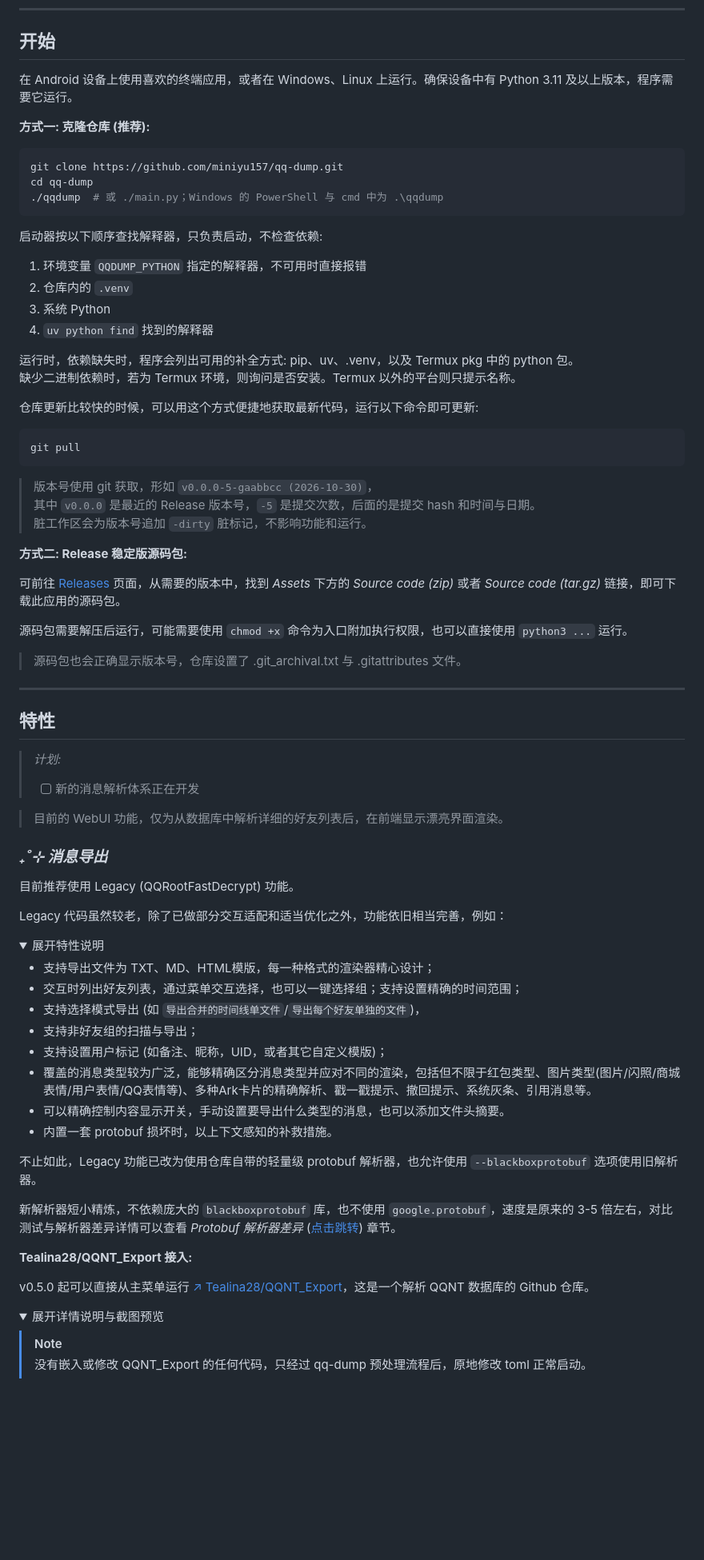
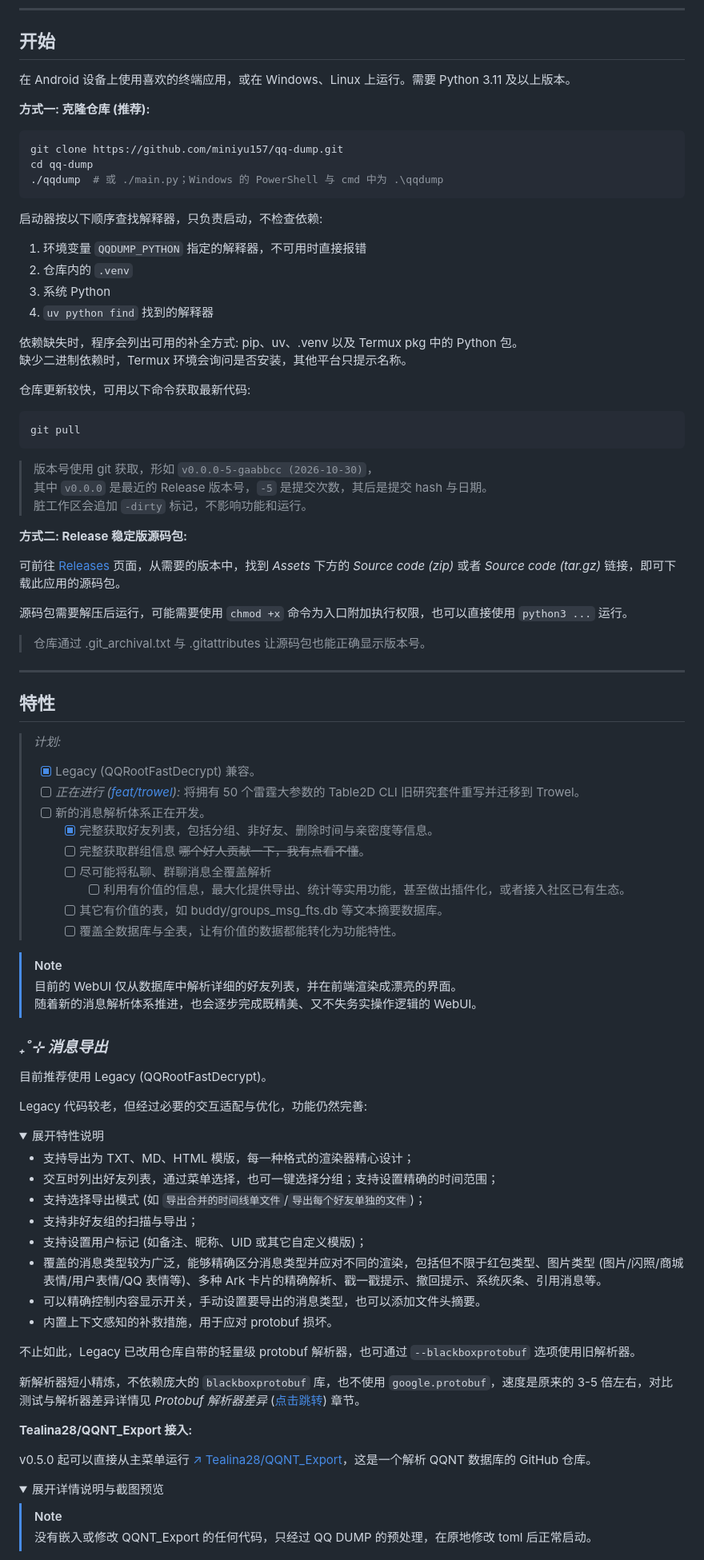
Before and after one commit to miniyu157/qq-dump, a Markdown page: README.md, the part around one of its changes. Shown at 80% size. GitHub-like rendering; folded sections open; blank space fills up the shorter version.

Commit message:
docs: 以计划清单替代 README 的 TODO，并收敛表述
Co-Authored-By: Claude Code <noreply@anthropic.com>

````diff
--- a/README.md
+++ b/README.md
@@ -42,7 +42,7 @@
 
 ## 开始
 
-在 Android 设备上使用喜欢的终端应用，或者在 Windows、Linux 上运行。确保设备中有 Python 3.11 及以上版本，程序需要它运行。
+在 Android 设备上使用喜欢的终端应用，或在 Windows、Linux 上运行。需要 Python 3.11 及以上版本。
 
 **方式一: 克隆仓库 (推荐):**
 
@@ -59,18 +59,18 @@ cd qq-dump
 3. 系统 Python
 4. `uv python find` 找到的解释器
 
-运行时，依赖缺失时，程序会列出可用的补全方式: pip、uv、.venv，以及 Termux pkg 中的 python 包。
-缺少二进制依赖时，若为 Termux 环境，则询问是否安装。Termux 以外的平台则只提示名称。
+依赖缺失时，程序会列出可用的补全方式: pip、uv、.venv 以及 Termux pkg 中的 Python 包。
+缺少二进制依赖时，Termux 环境会询问是否安装，其他平台只提示名称。
 
-仓库更新比较快的时候，可以用这个方式便捷地获取最新代码，运行以下命令即可更新:
+仓库更新较快，可用以下命令获取最新代码:
 
 ```bash
 git pull
 ```
 
 > 版本号使用 git 获取，形如 `v0.0.0-5-gaabbcc (2026-10-30)`，
-> 其中 `v0.0.0` 是最近的 Release 版本号，`-5` 是提交次数，后面的是提交 hash 和时间与日期。
-> 脏工作区会为版本号追加 `-dirty` 脏标记，不影响功能和运行。
+> 其中 `v0.0.0` 是最近的 Release 版本号，`-5` 是提交次数，其后是提交 hash 与日期。
+> 脏工作区会追加 `-dirty` 标记，不影响功能和运行。
 
 **方式二: Release 稳定版源码包:**
 
@@ -78,49 +78,59 @@ git pull
 
 源码包需要解压后运行，可能需要使用 `chmod +x` 命令为入口附加执行权限，也可以直接使用 `python3 ...` 运行。
 
-> 源码包也会正确显示版本号，仓库设置了 .git_archival.txt 与 .gitattributes 文件。
+> 仓库通过 .git_archival.txt 与 .gitattributes 让源码包也能正确显示版本号。
 
 ---
 
 ## 特性
 
 > *计划:*
-> - [ ] 新的消息解析体系正在开发
+>
+> - [x] Legacy (QQRootFastDecrypt) 兼容。
+> - [ ] *正在进行 ([feat/trowel](https://github.com/miniyu157/qq-dump/tree/feat/trowel)):* 将拥有 50 个雷霆大参数的 Table2D CLI 旧研究套件重写并迁移到 Trowel。
+> - [ ] 新的消息解析体系正在开发。
+>   - [x] 完整获取好友列表，包括分组、非好友、删除时间与亲密度等信息。
+>   - [ ] 完整获取群组信息 ~~哪个好人贡献一下，我有点看不懂~~。
+>   - [ ] 尽可能将私聊、群聊消息全覆盖解析
+>     - [ ] 利用有价值的信息，最大化提供导出、统计等实用功能，甚至做出插件化，或者接入社区已有生态。
+>   - [ ] 其它有价值的表，如 buddy/groups_msg_fts.db 等文本摘要数据库。
+>   - [ ] 覆盖全数据库与全表，让有价值的数据都能转化为功能特性。
 
-> 目前的 WebUI 功能，仅为从数据库中解析详细的好友列表后，在前端显示漂亮界面渲染。
-
+> [!NOTE]
+> 目前的 WebUI 仅从数据库中解析详细的好友列表，并在前端渲染成漂亮的界面。
+> 随着新的消息解析体系推进，也会逐步完成既精美、又不失务实操作逻辑的 WebUI。
 
 ### *₊˚⊹ 消息导出*
 
-目前推荐使用 Legacy (QQRootFastDecrypt) 功能。
+目前推荐使用 Legacy (QQRootFastDecrypt)。
 
-Legacy 代码虽然较老，除了已做部分交互适配和适当优化之外，功能依旧相当完善，例如：
+Legacy 代码较老，但经过必要的交互适配与优化，功能仍然完善:
 
 <details>
 <summary>展开特性说明</summary>
 
-- 支持导出文件为 TXT、MD、HTML模版，每一种格式的渲染器精心设计；
-- 交互时列出好友列表，通过菜单交互选择，也可以一键选择组；支持设置精确的时间范围；
-- 支持选择模式导出 (如 `导出合并的时间线单文件`/`导出每个好友单独的文件`)，
+- 支持导出为 TXT、MD、HTML 模版，每一种格式的渲染器精心设计；
+- 交互时列出好友列表，通过菜单选择，也可一键选择分组；支持设置精确的时间范围；
+- 支持选择导出模式 (如 `导出合并的时间线单文件`/`导出每个好友单独的文件`)；
 - 支持非好友组的扫描与导出；
-- 支持设置用户标记 (如备注、昵称，UID，或者其它自定义模版)；
-- 覆盖的消息类型较为广泛，能够精确区分消息类型并应对不同的渲染，包括但不限于红包类型、图片类型(图片/闪照/商城表情/用户表情/QQ表情等)、多种Ark卡片的精确解析、戳一戳提示、撤回提示、系统灰条、引用消息等。
-- 可以精确控制内容显示开关，手动设置要导出什么类型的消息，也可以添加文件头摘要。
-- 内置一套 protobuf 损坏时，以上下文感知的补救措施。
+- 支持设置用户标记 (如备注、昵称、UID 或其它自定义模版)；
+- 覆盖的消息类型较为广泛，能够精确区分消息类型并应对不同的渲染，包括但不限于红包类型、图片类型 (图片/闪照/商城表情/用户表情/QQ 表情等)、多种 Ark 卡片的精确解析、戳一戳提示、撤回提示、系统灰条、引用消息等。
+- 可以精确控制内容显示开关，手动设置要导出的消息类型，也可以添加文件头摘要。
+- 内置上下文感知的补救措施，用于应对 protobuf 损坏。
 
 </details>
 
-不止如此，Legacy 功能已改为使用仓库自带的轻量级 protobuf 解析器，也允许使用 `--blackboxprotobuf` 选项使用旧解析器。
+不止如此，Legacy 已改用仓库自带的轻量级 protobuf 解析器，也可通过 `--blackboxprotobuf` 选项使用旧解析器。
 
-新解析器短小精炼，不依赖庞大的 `blackboxprotobuf` 库，也不使用 `google.protobuf`，速度是原来的 3-5 倍左右，对比测试与解析器差异详情可以查看 *Protobuf 解析器差异* ([点击跳转](#protobuf-parser-comparison)) 章节。
+新解析器短小精炼，不依赖庞大的 `blackboxprotobuf` 库，也不使用 `google.protobuf`，速度是原来的 3-5 倍左右，对比测试与解析器差异详情见 *Protobuf 解析器差异* ([点击跳转](#protobuf-parser-comparison)) 章节。
 
 **Tealina28/QQNT_Export 接入:**
 
-v0.5.0 起可以直接从主菜单运行 [↗ Tealina28/QQNT_Export](https://github.com/Tealina28/QQNT_Export)，这是一个解析 QQNT 数据库的 Github 仓库。
+v0.5.0 起可以直接从主菜单运行 [↗ Tealina28/QQNT_Export](https://github.com/Tealina28/QQNT_Export)，这是一个解析 QQNT 数据库的 GitHub 仓库。
 
 <details>
 <summary>展开详情说明与截图预览</summary>
 
 > [!NOTE]
-> 没有嵌入或修改 QQNT_Export 的任何代码，只经过 qq-dump 预处理流程后，原地修改 toml 正常启动。
+> 没有嵌入或修改 QQNT_Export 的任何代码，只经过 QQ DUMP 的预处理，在原地修改 toml 后正常启动。
 
````
Also changed, not shown: other parts of README.md (+32 -56 lines).
